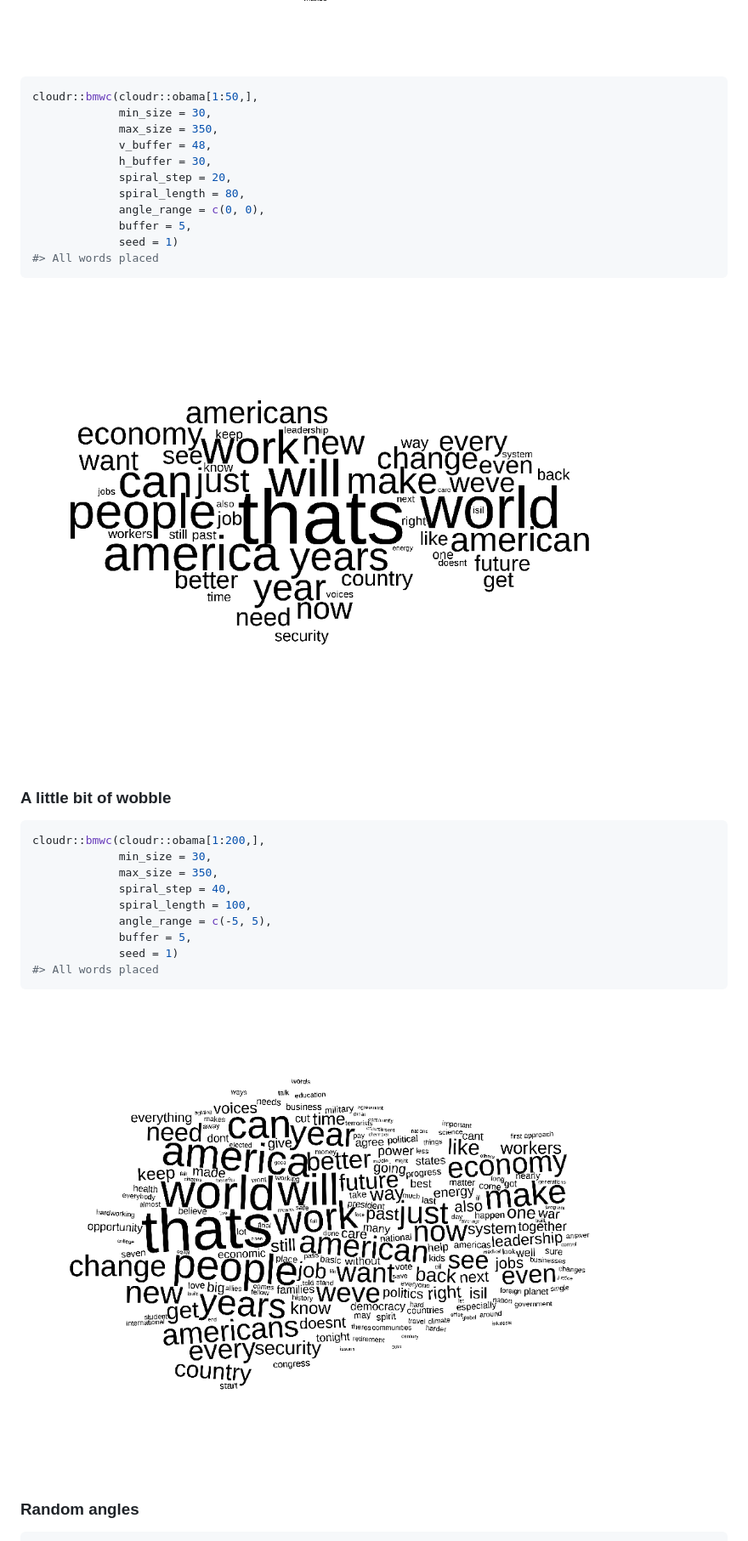
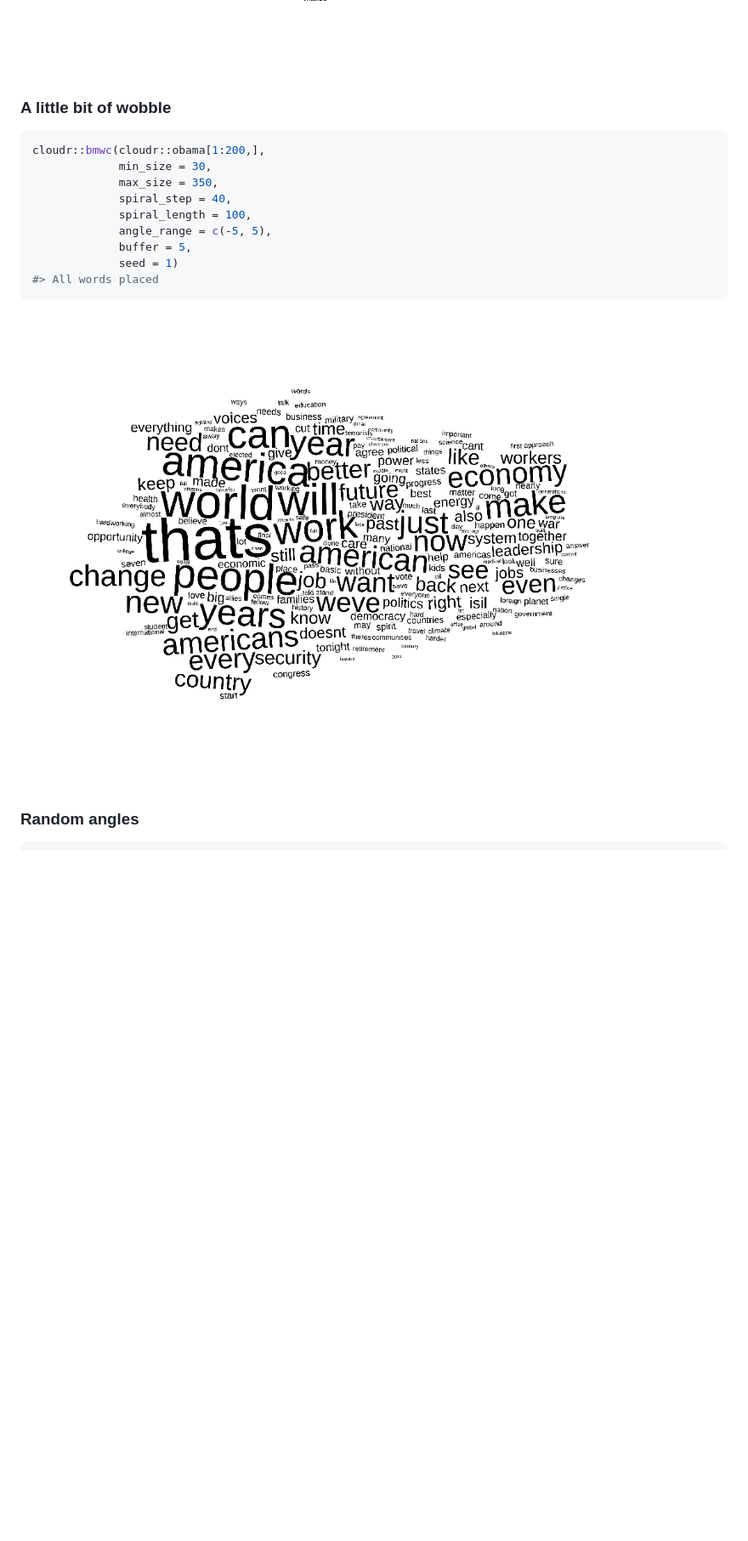
Before and after one commit to cj-holmes/cloudr, a Markdown page: README.md, the part around one of its changes. Shown at 85% size. Rendered like a GitHub page; pictures changed too: man/figures/README-unnamed-chunk-5-1.png, man/figures/README-unnamed-chunk-6-1.png; blank space fills up the shorter version.

````diff
--- a/README.md
+++ b/README.md
@@ -70,22 +67,6 @@ cloudr::bmwc(cloudr::obama[1:200,],
 
 <img src="man/figures/README-unnamed-chunk-4-1.png" style="display: block; margin: auto;" />
 
-``` r
-cloudr::bmwc(cloudr::obama[1:50,],
-             min_size = 30,
-             max_size = 350,
-             v_buffer = 48,
-             h_buffer = 30,
-             spiral_step = 20,
-             spiral_length = 80,
-             angle_range = c(0, 0),
-             buffer = 5,
-             seed = 1)
-#> All words placed
-```
-
-<img src="man/figures/README-unnamed-chunk-5-1.png" style="display: block; margin: auto;" />
-
 ### A little bit of wobble
 
 ``` r
@@ -100,7 +81,7 @@ cloudr::bmwc(cloudr::obama[1:200,],
 #> All words placed
 ```
 
-<img src="man/figures/README-unnamed-chunk-6-1.png" style="display: block; margin: auto;" />
+<img src="man/figures/README-unnamed-chunk-5-1.png" style="display: block; margin: auto;" />
 
 ### Random angles
 
````
Also changed, not shown: other parts of README.md (+11 -15 lines), man/figures/README-unnamed-chunk-7-1.png, man/figures/README-unnamed-chunk-8-1.png, man/figures/README-unnamed-chunk-9-1.png, 2 other files.
